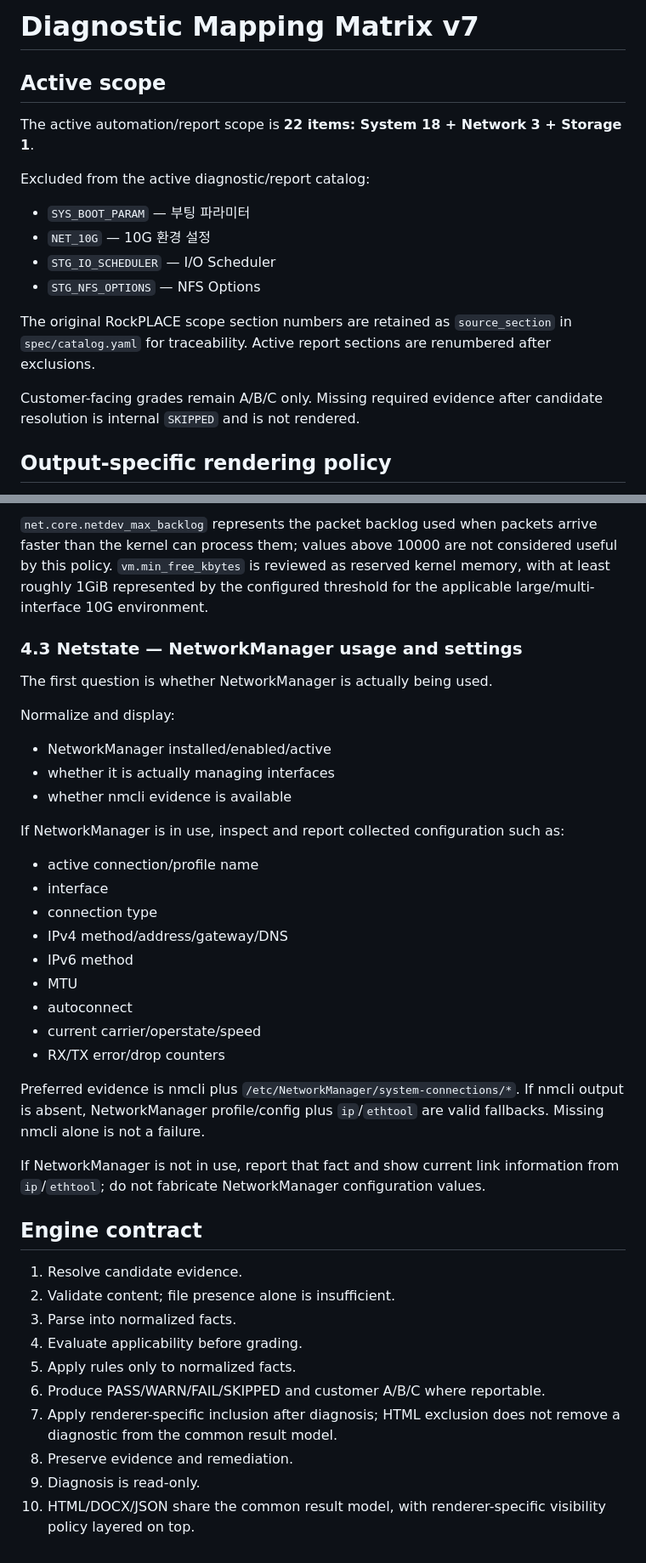
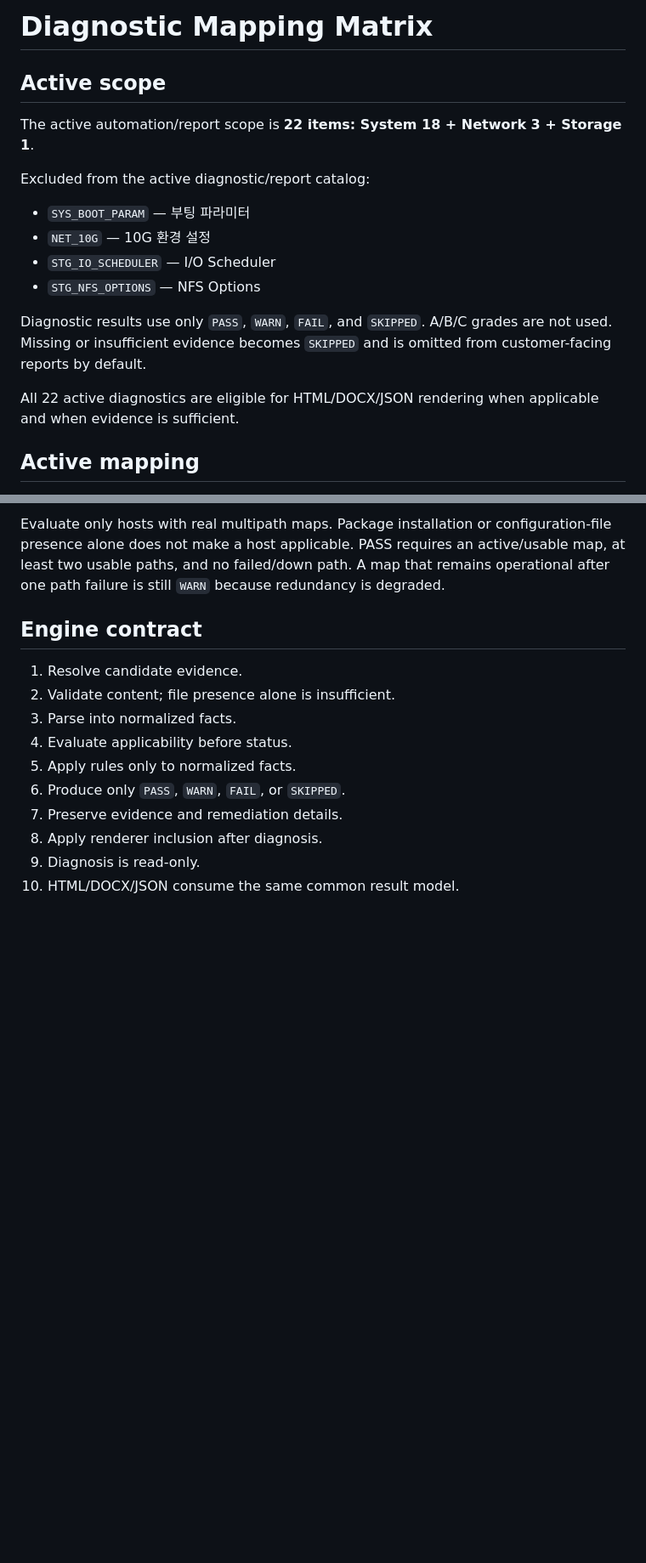
Before and after one commit to mjs0000/html, a Markdown page: docs/diagnostic-matrix.md, 2 parts joined by grey strips. Shown at 85% size. Drawn GitHub-style; blank space fills up the shorter version.

```diff
--- a/docs/diagnostic-matrix.md
+++ b/docs/diagnostic-matrix.md
@@ -1,4 +1,4 @@
-# Diagnostic Mapping Matrix v7
+# Diagnostic Mapping Matrix
 
 ## Active scope
 
@@ -11,9 +11,9 @@ Excluded from the active diagnostic/report catalog:
 - `STG_IO_SCHEDULER` — I/O Scheduler
 - `STG_NFS_OPTIONS` — NFS Options
 
-The original RockPLACE scope section numbers are retained as `source_section` in `spec/catalog.yaml` for traceability. Active report sections are renumbered after exclusions.
+Diagnostic results use only `PASS`, `WARN`, `FAIL`, and `SKIPPED`. A/B/C grades are not used. Missing or insufficient evidence becomes `SKIPPED` and is omitted from customer-facing reports by default.
 
-Customer-facing grades remain A/B/C only. Missing required evidence after candidate resolution is internal `SKIPPED` and is not rendered.
+All 22 active diagnostics are eligible for HTML/DOCX/JSON rendering when applicable and when evidence is sufficient.
 
-## Output-specific rendering policy
+## Active mapping
 
@@ -115,41 +116,15 @@ When applicable, evaluate exactly this policy table:
 
-`net.core.netdev_max_backlog` represents the packet backlog used when packets arrive faster than the kernel can process them; values above 10000 are not considered useful by this policy. `vm.min_free_kbytes` is reviewed as reserved kernel memory, with at least roughly 1GiB represented by the configured threshold for the applicable large/multi-interface 10G environment.
-
-### 4.3 Netstate — NetworkManager usage and settings
-
-The first question is whether NetworkManager is actually being used.
-
-Normalize and display:
-
-- NetworkManager installed/enabled/active
-- whether it is actually managing interfaces
-- whether nmcli evidence is available
-
-If NetworkManager is in use, inspect and report collected configuration such as:
-
-- active connection/profile name
-- interface
-- connection type
-- IPv4 method/address/gateway/DNS
-- IPv6 method
-- MTU
-- autoconnect
-- current carrier/operstate/speed
-- RX/TX error/drop counters
-
-Preferred evidence is nmcli plus `/etc/NetworkManager/system-connections/*`. If nmcli output is absent, NetworkManager profile/config plus `ip`/`ethtool` are valid fallbacks. Missing nmcli alone is not a failure.
-
-If NetworkManager is not in use, report that fact and show current link information from `ip`/`ethtool`; do not fabricate NetworkManager configuration values.
+Evaluate only hosts with real multipath maps. Package installation or configuration-file presence alone does not make a host applicable. PASS requires an active/usable map, at least two usable paths, and no failed/down path. A map that remains operational after one path failure is still `WARN` because redundancy is degraded.
 
 ## Engine contract
 
 1. Resolve candidate evidence.
 2. Validate content; file presence alone is insufficient.
 3. Parse into normalized facts.
-4. Evaluate applicability before grading.
+4. Evaluate applicability before status.
 5. Apply rules only to normalized facts.
-6. Produce PASS/WARN/FAIL/SKIPPED and customer A/B/C where reportable.
-7. Apply renderer-specific inclusion after diagnosis; HTML exclusion does not remove a diagnostic from the common result model.
-8. Preserve evidence and remediation.
+6. Produce only `PASS`, `WARN`, `FAIL`, or `SKIPPED`.
+7. Preserve evidence and remediation details.
+8. Apply renderer inclusion after diagnosis.
 9. Diagnosis is read-only.
-10. HTML/DOCX/JSON share the common result model, with renderer-specific visibility policy layered on top.
+10. HTML/DOCX/JSON consume the same common result model.
```
Also changed, not shown: other parts of docs/diagnostic-matrix.md (+71 -70 lines).
